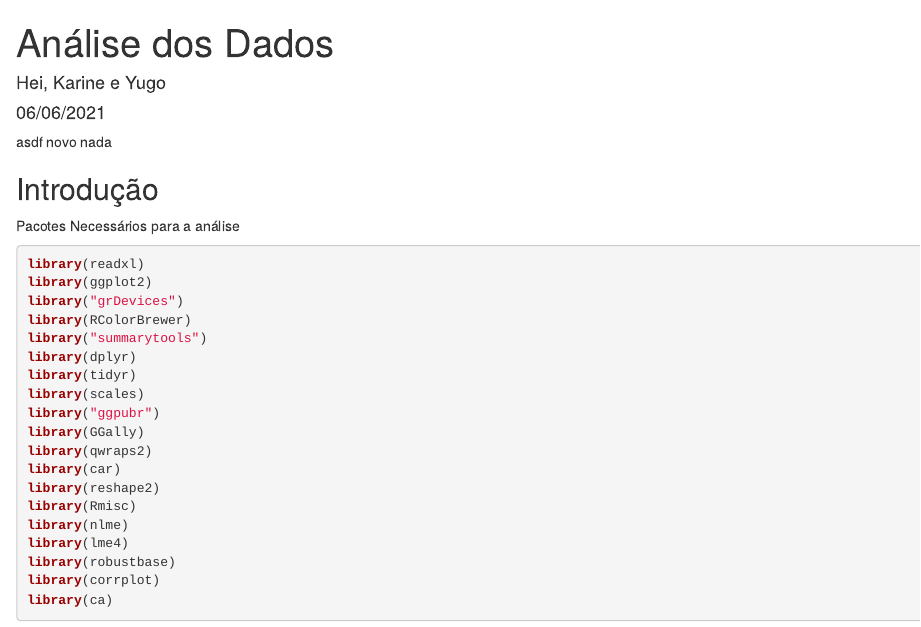
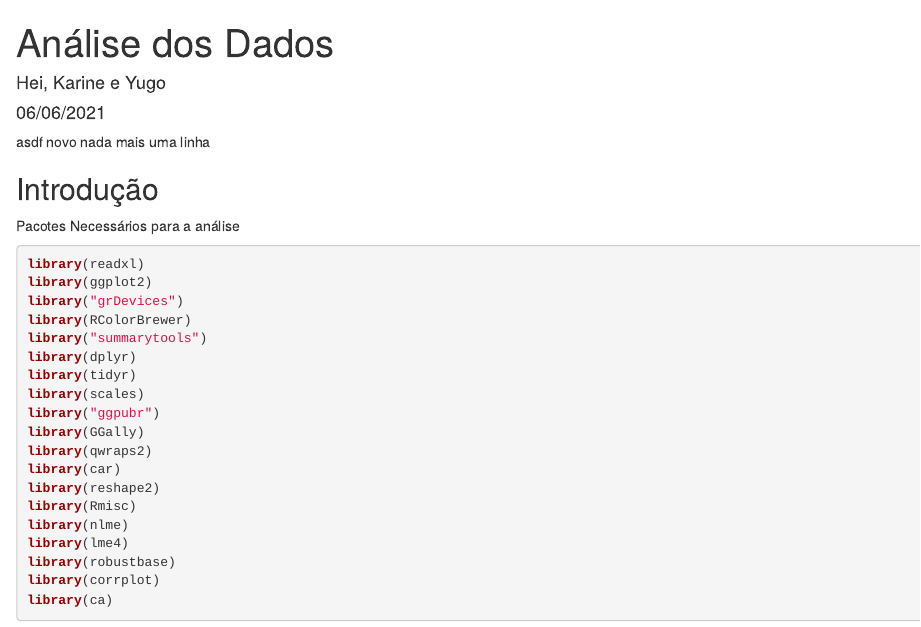
Before and after one commit to yugitoo/CEA_I, an R Markdown document (cea1_analise.Rmd): the page in a window 1100 px wide, from its top. Rendered offline with R 4.5, knitr and Pandoc, with nearby package versions; some code elsewhere in the file could not run offline.

Commit message:
Update cea1_analise.Rmd
mais uma linha inutil

````diff
--- a/cea1_analise.Rmd
+++ b/cea1_analise.Rmd
@@ -8,6 +8,7 @@ output: html_document
 <!-- output: word_document -->
 
 asdf novo nada
+mais uma linha
 
 ```{r setup, include=FALSE}
 require(tidyverse)
````
